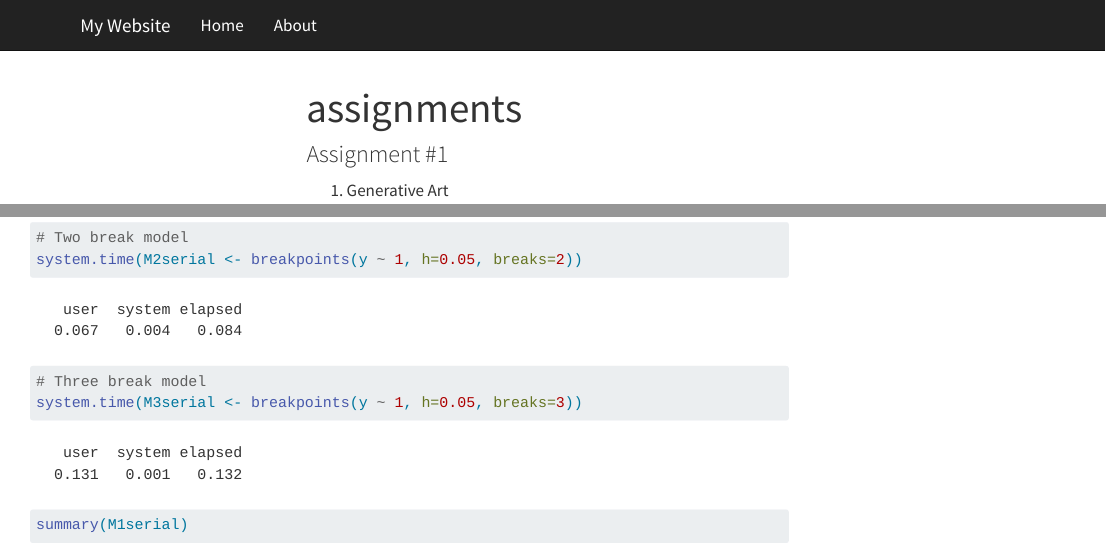
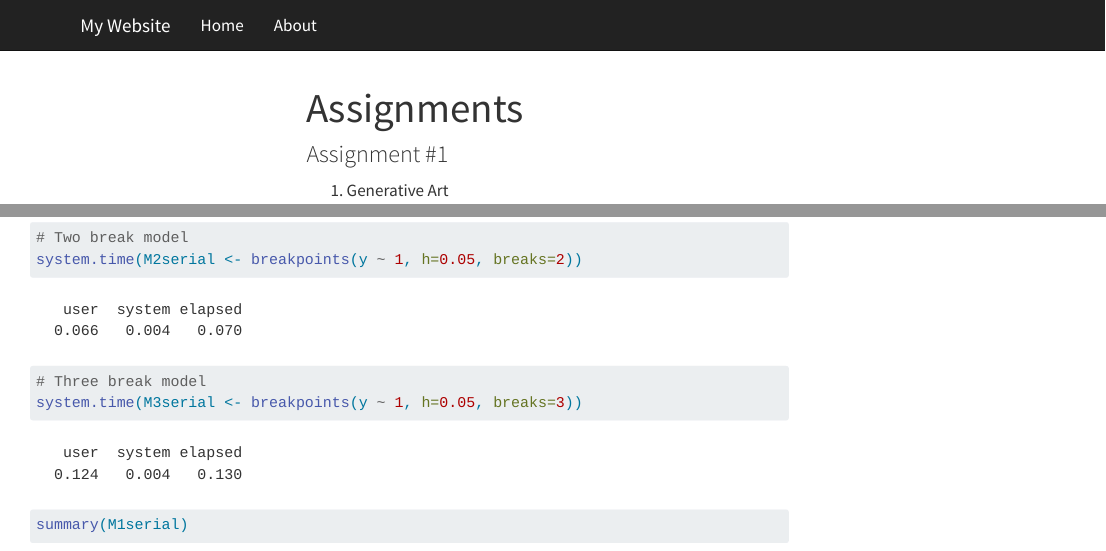
Before and after one commit to ricnoe/ricardorenenoe, a Quarto document (assignments.qmd): the page in a window 1100 px wide, from its top, and a second part further down, joined at a grey line. Rendered offline with R 4.5, knitr and Pandoc in place of Quarto, with nearby package versions; some code elsewhere in the file could not run offline; menus at the side of the page are left out; long lines of code are wrapped.

Commit message:
Add files via upload

```diff
--- a/assignments.qmd
+++ b/assignments.qmd
@@ -1,5 +1,5 @@
 ---
-title: "assignments"
+title: "Assignments"
 editor: visual
 ---
 
```
Also changed, not shown: 3 other files.
